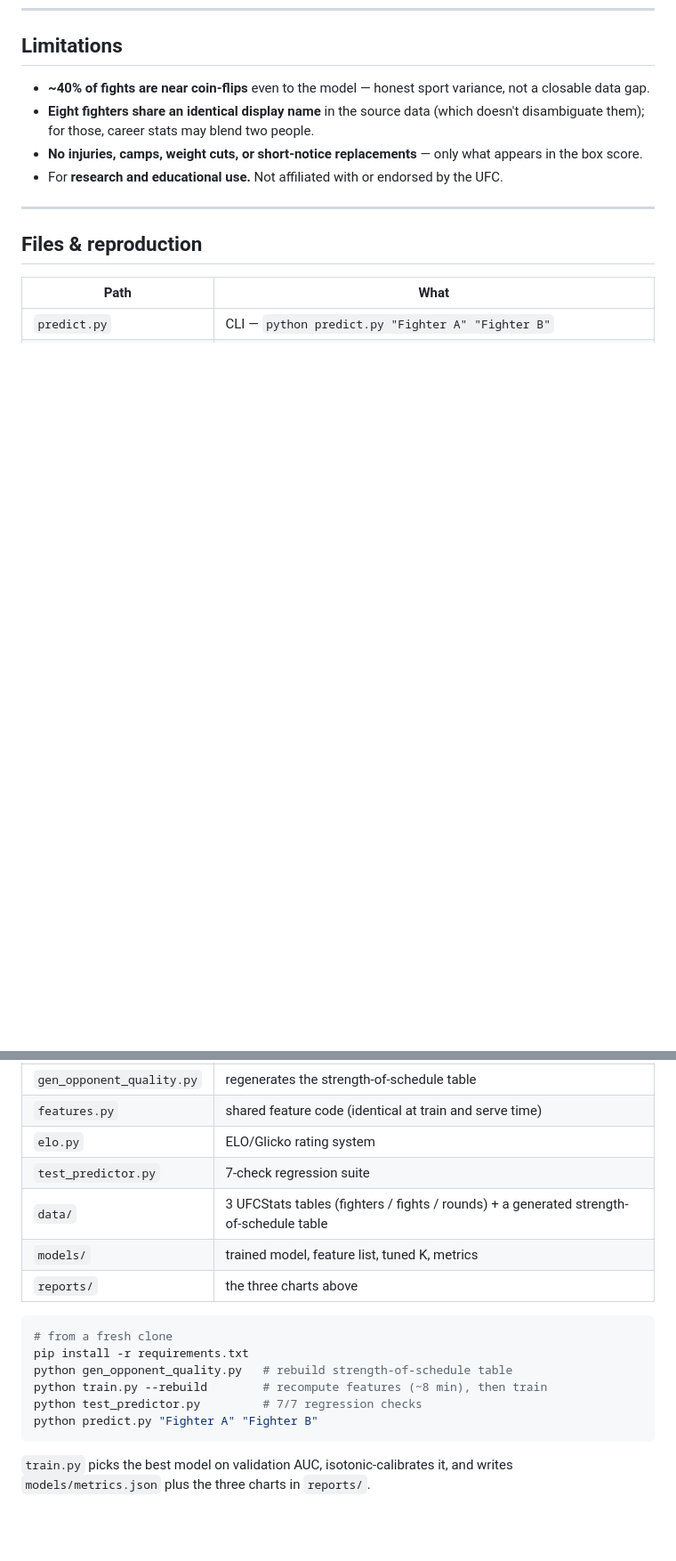
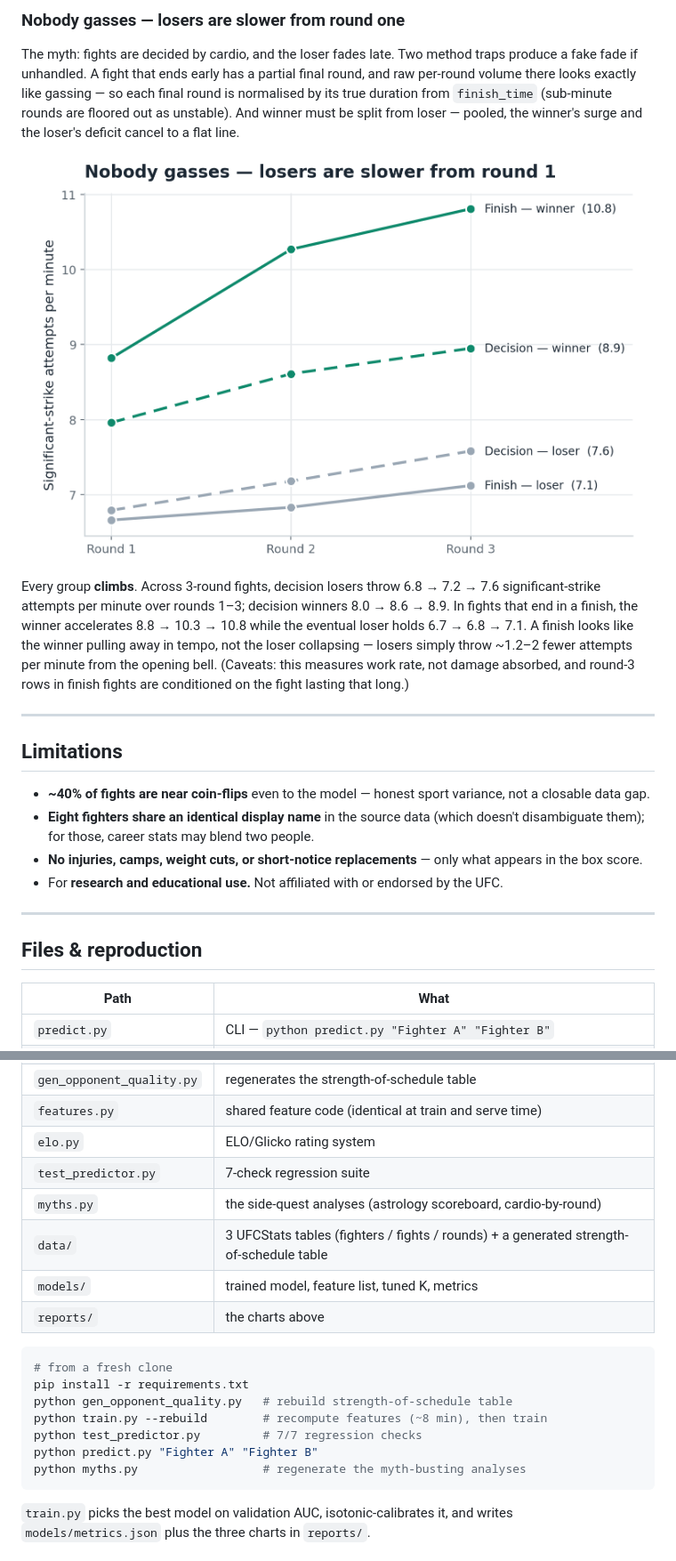
Before and after one commit to BeForce1/ufc-fight-predictor, a Markdown page: README.md, 2 parts joined by grey strips. Shown: that part at 89% size. GitHub-like rendering; pictures changed too: reports/myth_cardio.png (added); blank space fills up the shorter version.

````diff
--- a/README.md
+++ b/README.md
@@ -319,3 +361,28 @@ survived; the rest are recorded so they aren't re-attempted.
+### Nobody gasses — losers are slower from round one
+
+The myth: fights are decided by cardio, and the loser fades late. Two method
+traps produce a fake fade if unhandled. A fight that ends early has a partial
+final round, and raw per-round volume there looks exactly like gassing — so
+each final round is normalised by its true duration from `finish_time`
+(sub-minute rounds are floored out as unstable). And winner must be split from
+loser — pooled, the winner's surge and the loser's deficit cancel to a flat
+line.
+
+<p align="center">
+  <img src="reports/myth_cardio.png" alt="Strike output per minute by round, split by result" width="680">
+</p>
+
+Every group **climbs**. Across 3-round fights, decision losers throw
+6.8 → 7.2 → 7.6 significant-strike attempts per minute over rounds 1–3;
+decision winners 8.0 → 8.6 → 8.9. In fights that end in a finish, the winner
+accelerates 8.8 → 10.3 → 10.8 while the eventual loser holds 6.7 → 6.8 → 7.1.
+A finish looks like the winner pulling away in tempo, not the loser collapsing
+— losers simply throw ~1.2–2 fewer attempts per minute from the opening bell.
+(Caveats: this measures work rate, not damage absorbed, and round-3 rows in
+finish fights are conditioned on the fight lasting that long.)
+
+---
+
 ## Limitations
 
 - **~40% of fights are near coin-flips** even to the model — honest sport
@@ -338,9 +405,10 @@ survived; the rest are recorded so they aren't re-attempted.
 | `features.py` | shared feature code (identical at train and serve time) |
 | `elo.py` | ELO/Glicko rating system |
 | `test_predictor.py` | 7-check regression suite |
+| `myths.py` | the side-quest analyses (astrology scoreboard, cardio-by-round) |
 | `data/` | 3 UFCStats tables (fighters / fights / rounds) + a generated strength-of-schedule table |
 | `models/` | trained model, feature list, tuned K, metrics |
-| `reports/` | the three charts above |
+| `reports/` | the charts above |
 
 ```bash
 # from a fresh clone
@@ -349,6 +417,7 @@ python gen_opponent_quality.py   # rebuild strength-of-schedule table
 python train.py --rebuild        # recompute features (~8 min), then train
 python test_predictor.py         # 7/7 regression checks
 python predict.py "Fighter A" "Fighter B"
+python myths.py                  # regenerate the myth-busting analyses
 ```
 
 `train.py` picks the best model on validation AUC, isotonic-calibrates it, and
````
Also changed, not shown: other parts of README.md (+42 -0 lines), reports/myth_scoreboard.png (added), 1 other file.
